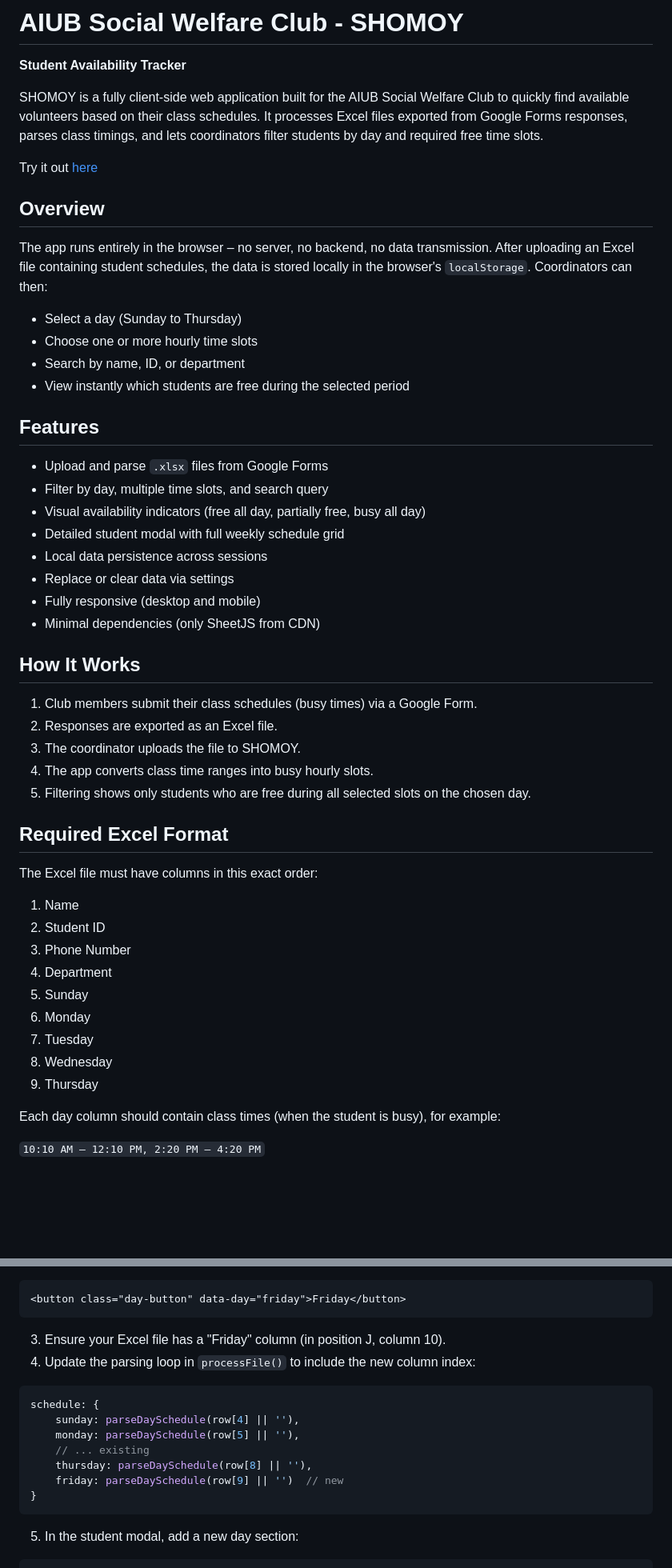
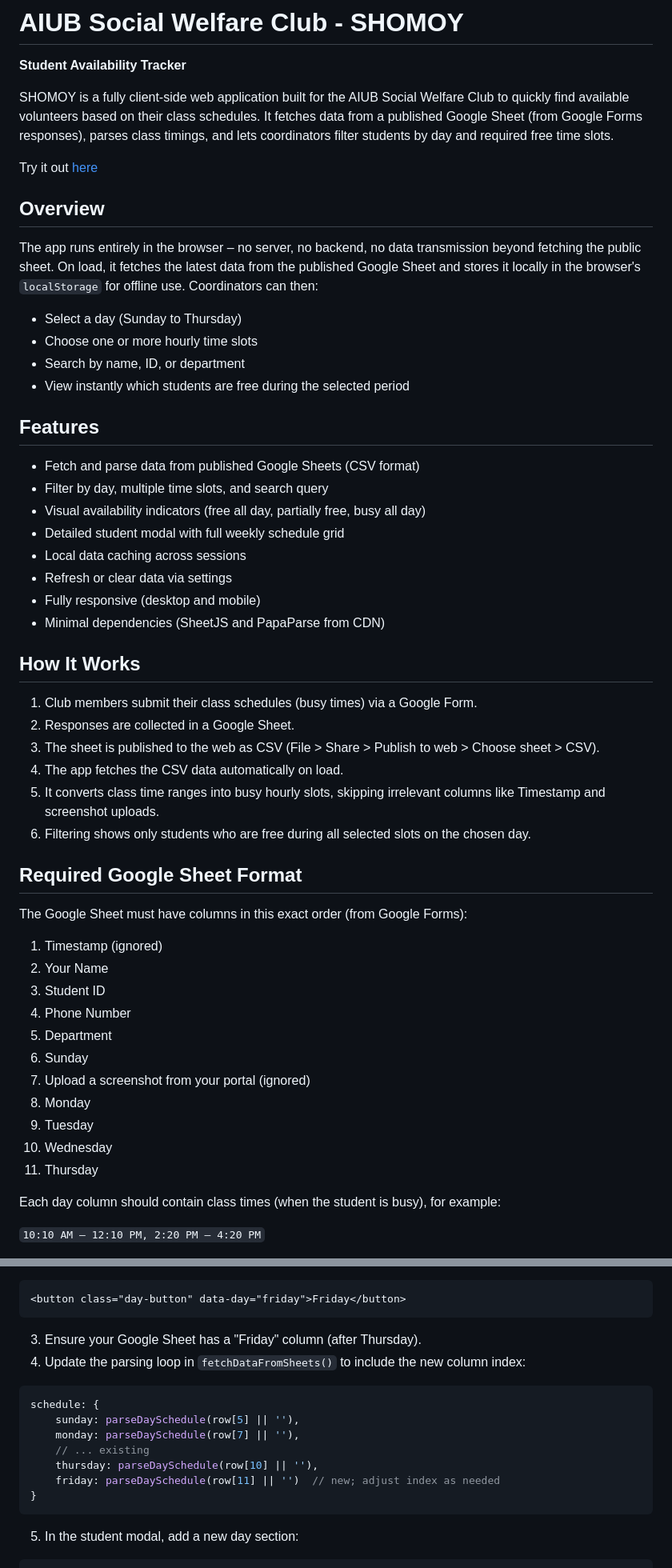
Before and after one commit to tariqulislamrahat/shomoy, a Markdown page: readme.md, 2 parts joined by grey strips. Shown at 80% size. GitHub-like rendering; blank space fills up the shorter version.

````diff
--- a/readme.md
+++ b/readme.md
@@ -2,13 +2,13 @@
 
 **Student Availability Tracker**
 
-SHOMOY is a fully client-side web application built for the AIUB Social Welfare Club to quickly find available volunteers based on their class schedules. It processes Excel files exported from Google Forms responses, parses class timings, and lets coordinators filter students by day and required free time slots.
+SHOMOY is a fully client-side web application built for the AIUB Social Welfare Club to quickly find available volunteers based on their class schedules. It fetches data from a published Google Sheet (from Google Forms responses), parses class timings, and lets coordinators filter students by day and required free time slots.
 
 Try it out [here](https://tariqulislamrahat.github.io/shomoy/)
 
 ## Overview
 
-The app runs entirely in the browser – no server, no backend, no data transmission. After uploading an Excel file containing student schedules, the data is stored locally in the browser's `localStorage`. Coordinators can then:
+The app runs entirely in the browser – no server, no backend, no data transmission beyond fetching the public sheet. On load, it fetches the latest data from the published Google Sheet and stores it locally in the browser's `localStorage` for offline use. Coordinators can then:
 
 - Select a day (Sunday to Thursday)
 - Choose one or more hourly time slots
@@ -17,36 +17,39 @@ The app runs entirely in the browser – no server, no backend, no data transmis
 
 ## Features
 
-- Upload and parse `.xlsx` files from Google Forms
+- Fetch and parse data from published Google Sheets (CSV format)
 - Filter by day, multiple time slots, and search query
 - Visual availability indicators (free all day, partially free, busy all day)
 - Detailed student modal with full weekly schedule grid
-- Local data persistence across sessions
-- Replace or clear data via settings
+- Local data caching across sessions
+- Refresh or clear data via settings
 - Fully responsive (desktop and mobile)
-- Minimal dependencies (only SheetJS from CDN)
+- Minimal dependencies (SheetJS and PapaParse from CDN)
 
 ## How It Works
 
 1. Club members submit their class schedules (busy times) via a Google Form.
-2. Responses are exported as an Excel file.
-3. The coordinator uploads the file to SHOMOY.
-4. The app converts class time ranges into busy hourly slots.
-5. Filtering shows only students who are free during all selected slots on the chosen day.
+2. Responses are collected in a Google Sheet.
+3. The sheet is published to the web as CSV (File > Share > Publish to web > Choose sheet > CSV).
+4. The app fetches the CSV data automatically on load.
+5. It converts class time ranges into busy hourly slots, skipping irrelevant columns like Timestamp and screenshot uploads.
+6. Filtering shows only students who are free during all selected slots on the chosen day.
 
-## Required Excel Format
+## Required Google Sheet Format
 
-The Excel file must have columns in this exact order:
+The Google Sheet must have columns in this exact order (from Google Forms):
 
-1. Name
-2. Student ID
-3. Phone Number
-4. Department
-5. Sunday
-6. Monday
-7. Tuesday
-8. Wednesday
-9. Thursday
+1. Timestamp (ignored)
+2. Your Name
+3. Student ID
+4. Phone Number
+5. Department
+6. Sunday
+7. Upload a screenshot from your portal (ignored)
+8. Monday
+9. Tuesday
+10. Wednesday
+11. Thursday
 
 Each day column should contain class times (when the student is busy), for example:
 
@@ -137,16 +146,16 @@ const DAYS = ['sunday', 'monday', 'tuesday', 'wednesday', 'thursday', 'friday'];
 <button class="day-button" data-day="friday">Friday</button>
 ```
 
-3. Ensure your Excel file has a "Friday" column (in position J, column 10).
-4. Update the parsing loop in `processFile()` to include the new column index:
+3. Ensure your Google Sheet has a "Friday" column (after Thursday).
+4. Update the parsing loop in `fetchDataFromSheets()` to include the new column index:
 
 ```javascript
 schedule: {
-    sunday: parseDaySchedule(row[4] || ''),
-    monday: parseDaySchedule(row[5] || ''),
+    sunday: parseDaySchedule(row[5] || ''),
+    monday: parseDaySchedule(row[7] || ''),
     // ... existing
-    thursday: parseDaySchedule(row[8] || ''),
-    friday: parseDaySchedule(row[9] || '')  // new
+    thursday: parseDaySchedule(row[10] || ''),
+    friday: parseDaySchedule(row[11] || '')  // new; adjust index as needed
 }
 ```
 
````
Also changed, not shown: other parts of readme.md (+14 -4 lines).
